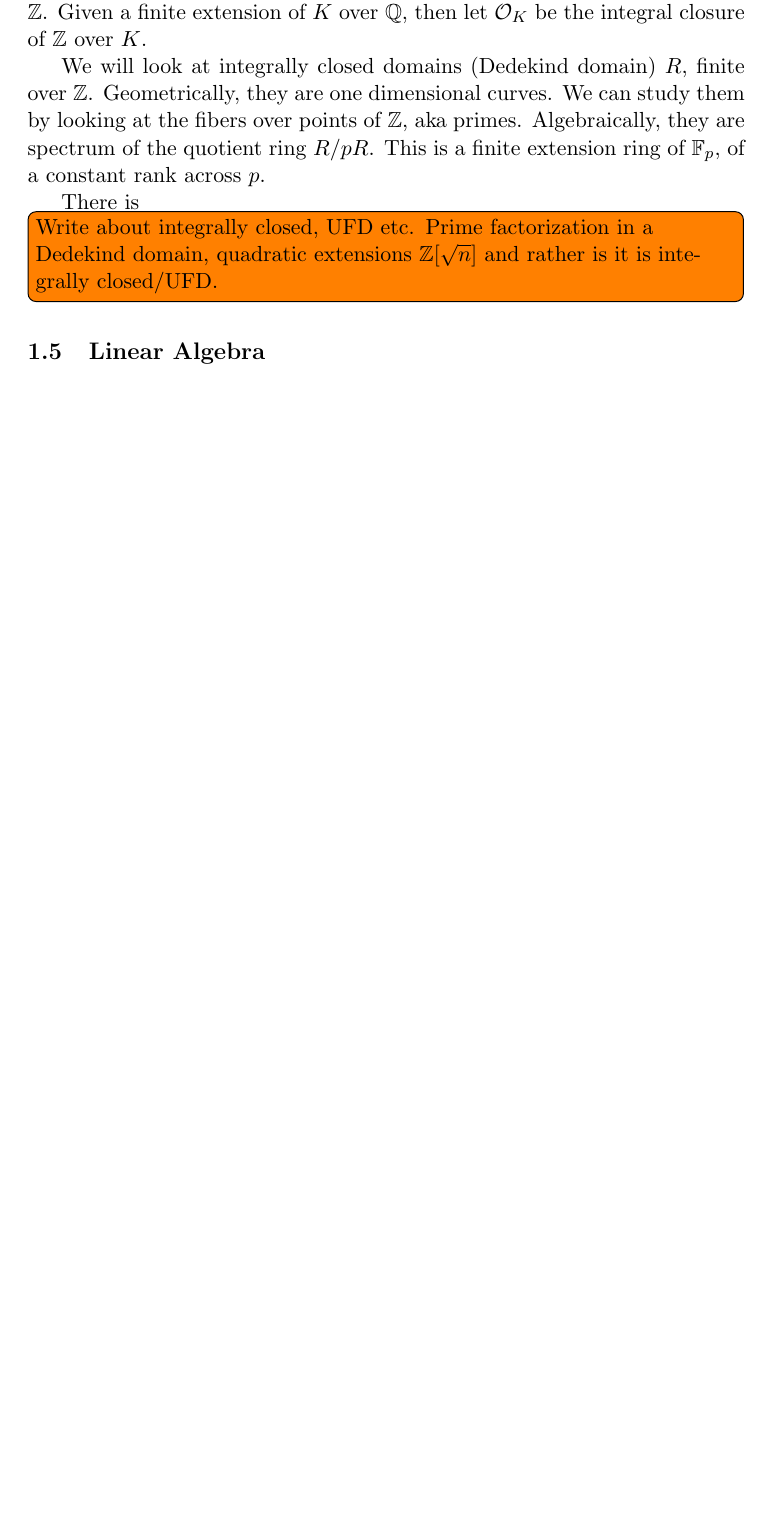
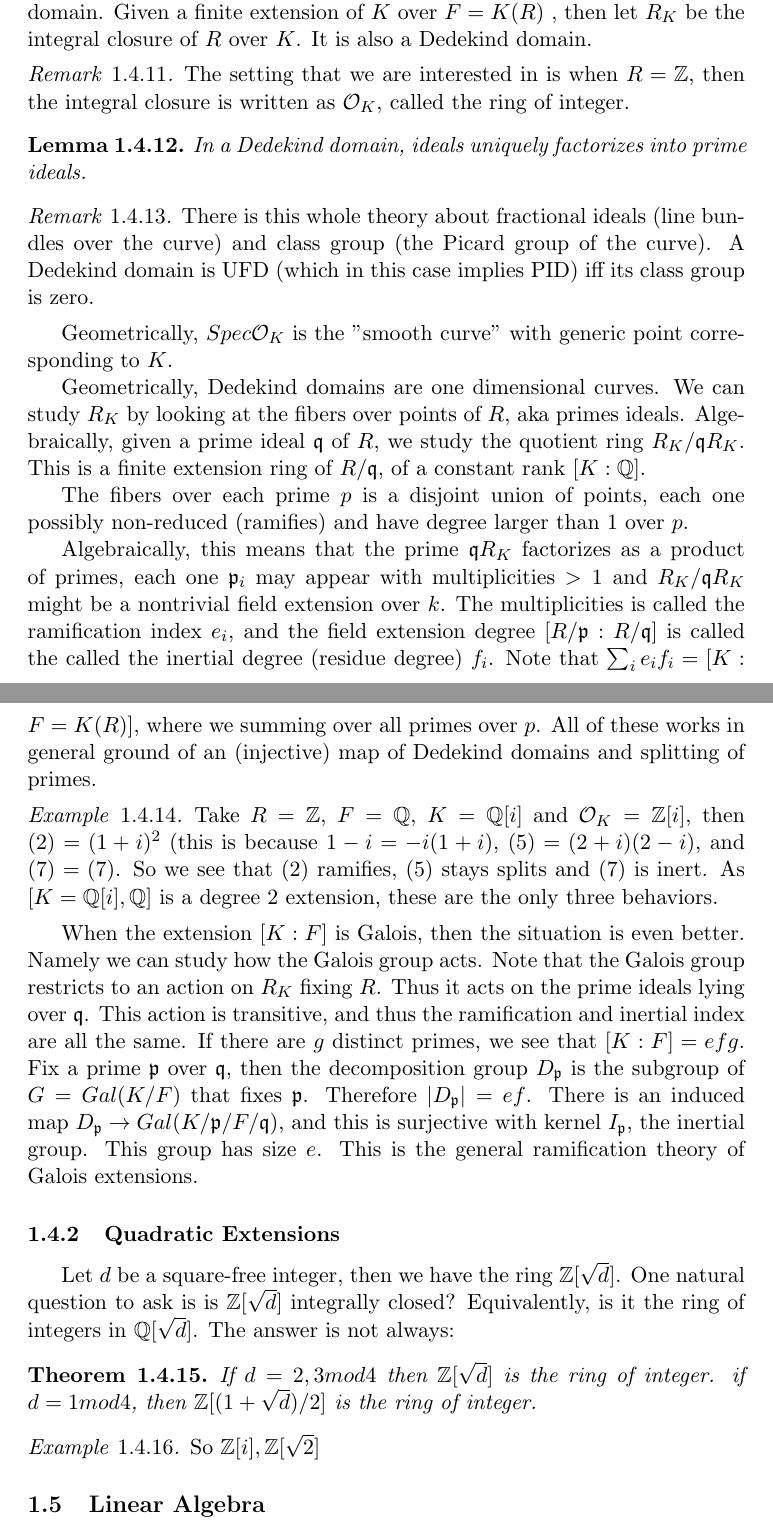
Before and after one commit to leon2k2k2k/harvard-qual, a LaTeX document (A.tex): part of page 11 of 12 before the commit and two parts of pages 12 and 13 of 14 after it, the two joined at a grey line, cut so that both start at the same text, the shorter picture padded with empty space. Compiled offline with pdfLaTeX.

Commit message:
Finished algebra section except for Galois group specific examples

```diff
--- a/A.tex
+++ b/A.tex
@@ -428 +482,2 @@ We will first start with some ring theory:
 
+Let $R$ be a Dedekind domain, that is, a Krull dim 1 integrally closed domain. Given a finite extension of $K$ over $F = K(R)$ , then let $R_K$ be the integral closure of $R$ over $K$. It is also a Dedekind domain.
@@ -430,11 +484,43 @@ Here's the general theory:
 
-This is curve theory over mixed characteristics, aka finite extensions over $\mathbb{Z}$. Given a finite extension of $K$ over $\mathbb{Q}$, then let $\mathcal{O}_K$ be the integral closure of $\mathbb{Z}$ over $K$.
+\begin{remark}
+The setting that we are interested in is when $R = \mathbb{Z}$, then the integral closure is written as $\mathcal{O}_K$, called the ring of integer.
+\end{remark}
 
-We will look at integrally closed domains (Dedekind domain) $R$, finite over $\mathbb{Z}$. Geometrically, they are one dimensional curves. We can study them by looking at the fibers over points of $\mathbb{Z}$, aka primes. Algebraically, they are spectrum of the quotient ring $R/pR$. This is a finite extension ring of $\mathbb{F}_p$, of a constant rank across $p$.
+\begin{lemma}
+In a Dedekind domain, ideals uniquely factorizes into prime ideals.
+\end{lemma}
 
-There is
+\begin{remark}
+There is this whole theory about fractional ideals (line bundles over the curve) and class group (the Picard group of the curve). A Dedekind domain is UFD (which in this case implies PID) iff its class group is zero.
+\end{remark}
 
-\todo[inline]{Write about integrally closed, UFD etc. Prime factorization in a Dedekind domain, quadratic extensions $\mathbb{Z}[\sqrt{n}]$ and rather is it is integrally closed/UFD.}
+Geometrically, $Spec \mathcal{O}_K$ is the "smooth curve" with generic point corresponding to $K$.
+
+ Geometrically, Dedekind domains are one dimensional curves. We can study $R_K$ by looking at the fibers over points of $R$, aka primes ideals. Algebraically, given a prime ideal $\mathfrak{q}$ of $R$, we study the quotient ring $R_K/\mathfrak{q}R_K$. This is a finite extension ring of $R/\mathfrak{q}$, of a constant rank $[K: \mathbb{Q}]$.
+
+The fibers over each prime $p$ is a disjoint union of points, each one possibly non-reduced (ramifies) and have degree larger than $1$ over $p$.
+
+Algebraically, this means that the prime $\mathfrak{q}R_K$ factorizes as a product of primes, each one $\mathfrak{p}_i$ may appear with multiplicities $ > 1$  and $R_K/\mathfrak{q}R_K$ might be a nontrivial field extension over $k$. The multiplicities is called the ramification index $e_i$, and the field extension degree $[R/\mathfrak{p}: R/\mathfrak{q}] $ is called the called the inertial degree (residue degree) $f_i$. Note that $\sum_i e_i f_i = [K : F = K(R)]$, where we summing over all primes over $p$. All of these works in general ground of an (injective) map of Dedekind domains and splitting of primes.
+
+
+
+\begin{example}
+Take $R = \mathbb{Z}$, $F = \mathbb{Q}$, $K = \mathbb{Q}[i]$ and $\mathcal{O}_K = \mathbb{Z}[i]$, then $(2) = (1+i)^2$ (this is because $1-i = -i (1 + i)$, $(5) = (2 + i) (2 -i)$, and $(7) = (7)$. So we see that $(2)$ ramifies, $(5)$ stays splits and $(7)$ is inert. As $[K = \mathbb{Q}[i], \mathbb{Q}]$ is a degree 2 extension, these are the only three behaviors.
+\end{example}
+
+
+When the extension $[K: F]$ is Galois, then the situation is even better. Namely we can study how the Galois group acts. Note that the Galois group restricts to an action on $R_K$ fixing $R$. Thus it acts on the prime ideals lying over $\mathfrak{q}$. This action is transitive, and thus the ramification and inertial index are all the same. If there are $g$ distinct primes, we see that $[K:F] = efg$. Fix a prime $\mathfrak{p}$ over $\mathfrak{q}$, then the decomposition group $D_\mathfrak{p}$ is the subgroup of $G = Gal(K/F)$ that fixes $\mathfrak{p}$. Therefore $|D_\mathfrak{p}| = ef$. There is an induced map $D_\mathfrak{p} \rightarrow Gal(K/\mathfrak{p}/F/\mathfrak{q})$, and this is surjective with kernel $I_\mathfrak{p}$, the inertial group. This group has size $e$. This is the general ramification theory of Galois extensions.
+
+\subsubsection{Quadratic Extensions}
+Let $d$ be a square-free integer, then we have the ring $\mathbb{Z}[\sqrt{d}]$. One natural question to ask is is $\mathbb{Z}[\sqrt{d}]$ integrally closed? Equivalently, is it the ring of integers in $\mathbb{Q}[\sqrt{d}]$. The answer is not always:
+
+\begin{theorem}
+If $d = 2,3 mod 4$ then $\mathbb{Z}[\sqrt{d}]$ is the ring of integer. if $d = 1 mod 4$, then $\mathbb{Z}[(1 + \sqrt{d})/2]$ is the ring of integer.
+\end{theorem}
+
+\begin{example}
+So $\mathbb{Z}[i], \mathbb{Z}[\sqrt{2}]$
+\end{example}
 
 
 \subsection{Linear Algebra}
```
Also changed, not shown: A.tex (61 more changed lines).
